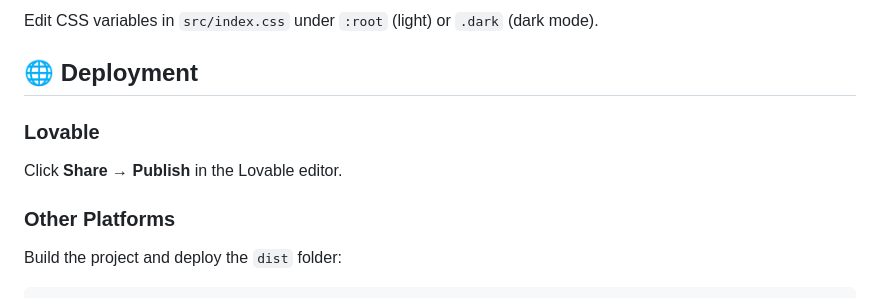
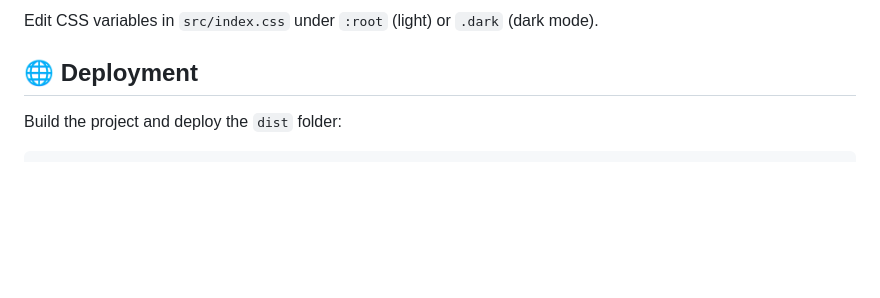
Before and after one commit to Krishnarajan7/Astra-360, a Markdown page: README.md, the part around the change. GitHub-like rendering; blank space fills up the shorter version.

Commit message:
Update deployment instructions in README
Removed deployment instructions for Lovable.

````diff
--- a/README.md
+++ b/README.md
@@ -205,10 +205,6 @@ Edit CSS variables in `src/index.css` under `:root` (light) or `.dark` (dark mod
 
 ## 🌐 Deployment
 
-### Lovable
-Click **Share → Publish** in the Lovable editor.
-
-### Other Platforms
 Build the project and deploy the `dist` folder:
 ```bash
 npm run build
````
